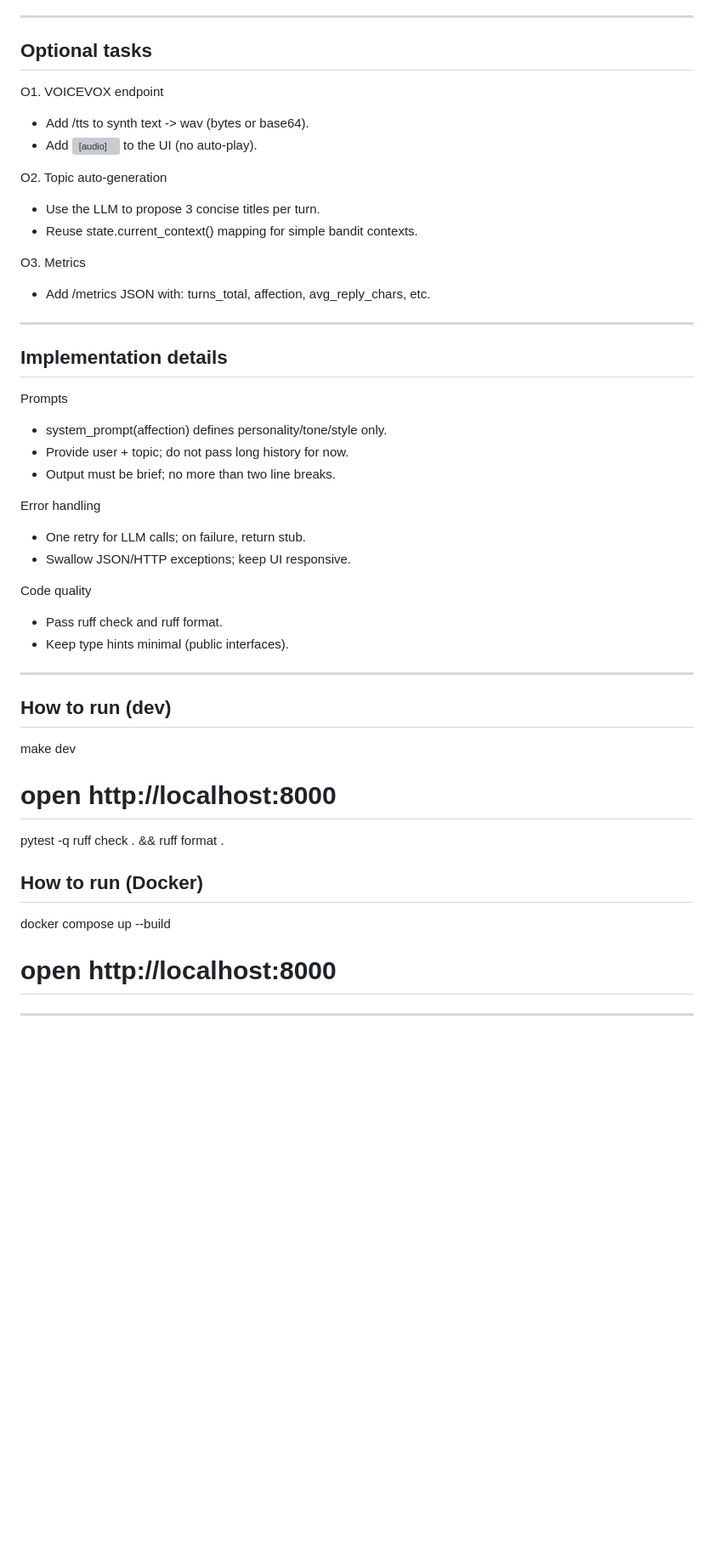
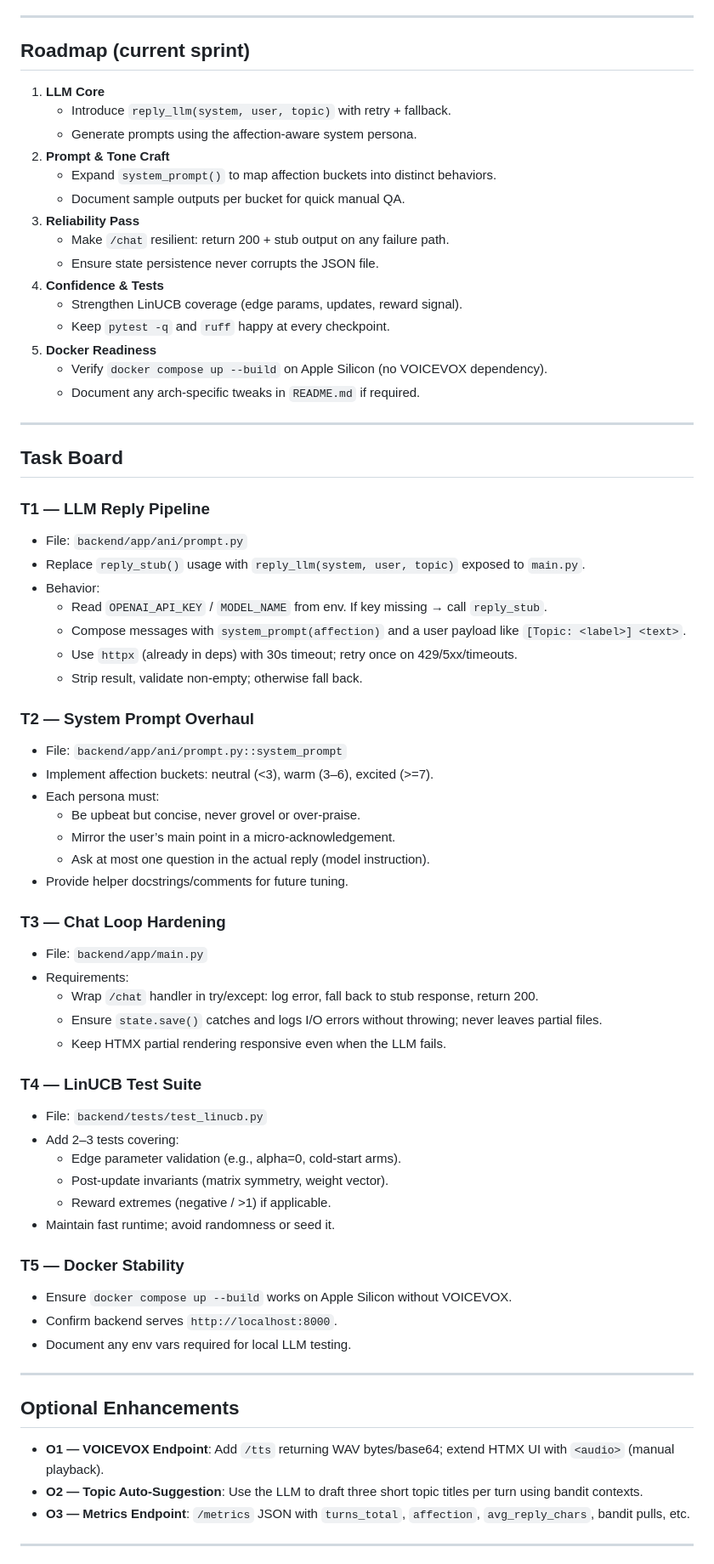
Before and after one commit to yasut0ra/ani-replica, a Markdown page: codex_prompt.md, the part around one of its changes. Shown at 85% size. GitHub-like rendering; blank space fills up the shorter version; grey boxes are pictures that could not be loaded.

```diff
--- a/codex_prompt.md
+++ b/codex_prompt.md
@@ -78,47 +46,71 @@ T5. Docker stability
 
 ---
 
-## Optional tasks
-
-O1. VOICEVOX endpoint
-- Add /tts to synth text -> wav (bytes or base64).
-- Add <audio> to the UI (no auto‑play).
-
-O2. Topic auto‑generation
-- Use the LLM to propose 3 concise titles per turn.
-- Reuse state.current_context() mapping for simple bandit contexts.
-
-O3. Metrics
-- Add /metrics JSON with: turns_total, affection, avg_reply_chars, etc.
+## Roadmap (current sprint)
+1. **LLM Core**
+   - Introduce `reply_llm(system, user, topic)` with retry + fallback.
+   - Generate prompts using the affection-aware system persona.
+2. **Prompt & Tone Craft**
+   - Expand `system_prompt()` to map affection buckets into distinct behaviors.
+   - Document sample outputs per bucket for quick manual QA.
+3. **Reliability Pass**
+   - Make `/chat` resilient: return 200 + stub output on any failure path.
+   - Ensure state persistence never corrupts the JSON file.
+4. **Confidence & Tests**
+   - Strengthen LinUCB coverage (edge params, updates, reward signal).
+   - Keep `pytest -q` and `ruff` happy at every checkpoint.
+5. **Docker Readiness**
+   - Verify `docker compose up --build` on Apple Silicon (no VOICEVOX dependency).
+   - Document any arch-specific tweaks in `README.md` if required.
 
 ---
 
-## Implementation details
+## Task Board
 
-Prompts
-- system_prompt(affection) defines personality/tone/style only.
-- Provide user + topic; do not pass long history for now.
-- Output must be brief; no more than two line breaks.
+### T1 — LLM Reply Pipeline
+- File: `backend/app/ani/prompt.py`
+- Replace `reply_stub()` usage with `reply_llm(system, user, topic)` exposed to `main.py`.
+- Behavior:
+  - Read `OPENAI_API_KEY` / `MODEL_NAME` from env. If key missing → call `reply_stub`.
+  - Compose messages with `system_prompt(affection)` and a user payload like `[Topic: <label>] <text>`.
+  - Use `httpx` (already in deps) with 30s timeout; retry once on 429/5xx/timeouts.
+  - Strip result, validate non-empty; otherwise fall back.
 
-Error handling
-- One retry for LLM calls; on failure, return stub.
-- Swallow JSON/HTTP exceptions; keep UI responsive.
+### T2 — System Prompt Overhaul
+- File: `backend/app/ani/prompt.py::system_prompt`
+- Implement affection buckets: neutral (<3), warm (3–6), excited (>=7).
+- Each persona must:
+  - Be upbeat but concise, never grovel or over-praise.
+  - Mirror the user’s main point in a micro-acknowledgement.
+  - Ask at most one question in the actual reply (model instruction).
+- Provide helper docstrings/comments for future tuning.
 
-Code quality
-- Pass ruff check and ruff format.
-- Keep type hints minimal (public interfaces).
+### T3 — Chat Loop Hardening
+- File: `backend/app/main.py`
+- Requirements:
+  - Wrap `/chat` handler in try/except: log error, fall back to stub response, return 200.
+  - Ensure `state.save()` catches and logs I/O errors without throwing; never leaves partial files.
+  - Keep HTMX partial rendering responsive even when the LLM fails.
+
+### T4 — LinUCB Test Suite
+- File: `backend/tests/test_linucb.py`
+- Add 2–3 tests covering:
+  - Edge parameter validation (e.g., alpha=0, cold-start arms).
+  - Post-update invariants (matrix symmetry, weight vector).
+  - Reward extremes (negative / >1) if applicable.
+- Maintain fast runtime; avoid randomness or seed it.
+
+### T5 — Docker Stability
+- Ensure `docker compose up --build` works on Apple Silicon without VOICEVOX.
+- Confirm backend serves `http://localhost:8000`.
+- Document any env vars required for local LLM testing.
 
 ---
 
-## How to run (dev)
-make dev
-# open http://localhost:8000
-pytest -q
-ruff check . && ruff format .
-
-## How to run (Docker)
-docker compose up --build
-# open http://localhost:8000
+## Optional Enhancements
+- **O1 — VOICEVOX Endpoint**: Add `/tts` returning WAV bytes/base64; extend HTMX UI with `<audio>` (manual playback).
+- **O2 — Topic Auto-Suggestion**: Use the LLM to draft three short topic titles per turn using bandit contexts.
+- **O3 — Metrics Endpoint**: `/metrics` JSON with `turns_total`, `affection`, `avg_reply_chars`, bandit pulls, etc.
 
 ---
 
```
Also changed, not shown: other parts of codex_prompt.md (+109 -89 lines).
